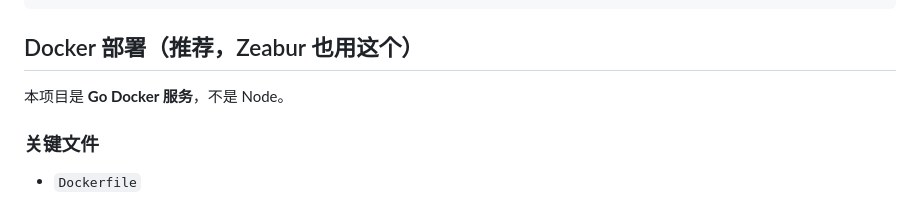
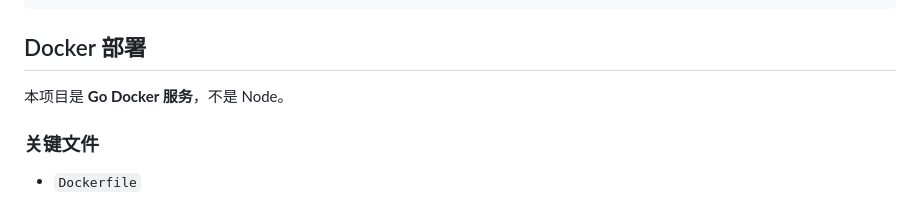
Before and after one commit to Xeltra233/FZSM-AI-jiankongtai, a Markdown page: README.md, the part around the change. Drawn GitHub-style.

Commit message:
docs: remove recommended Zeabur wording
Delete the phrase from the Docker section title.

```diff
--- a/README.md
+++ b/README.md
@@ -177,7 +177,7 @@ docs/                文档
 
 
 
-## Docker 部署（推荐，Zeabur 也用这个）
+## Docker 部署
 
 本项目是 **Go Docker 服务**，不是 Node。
 
```
